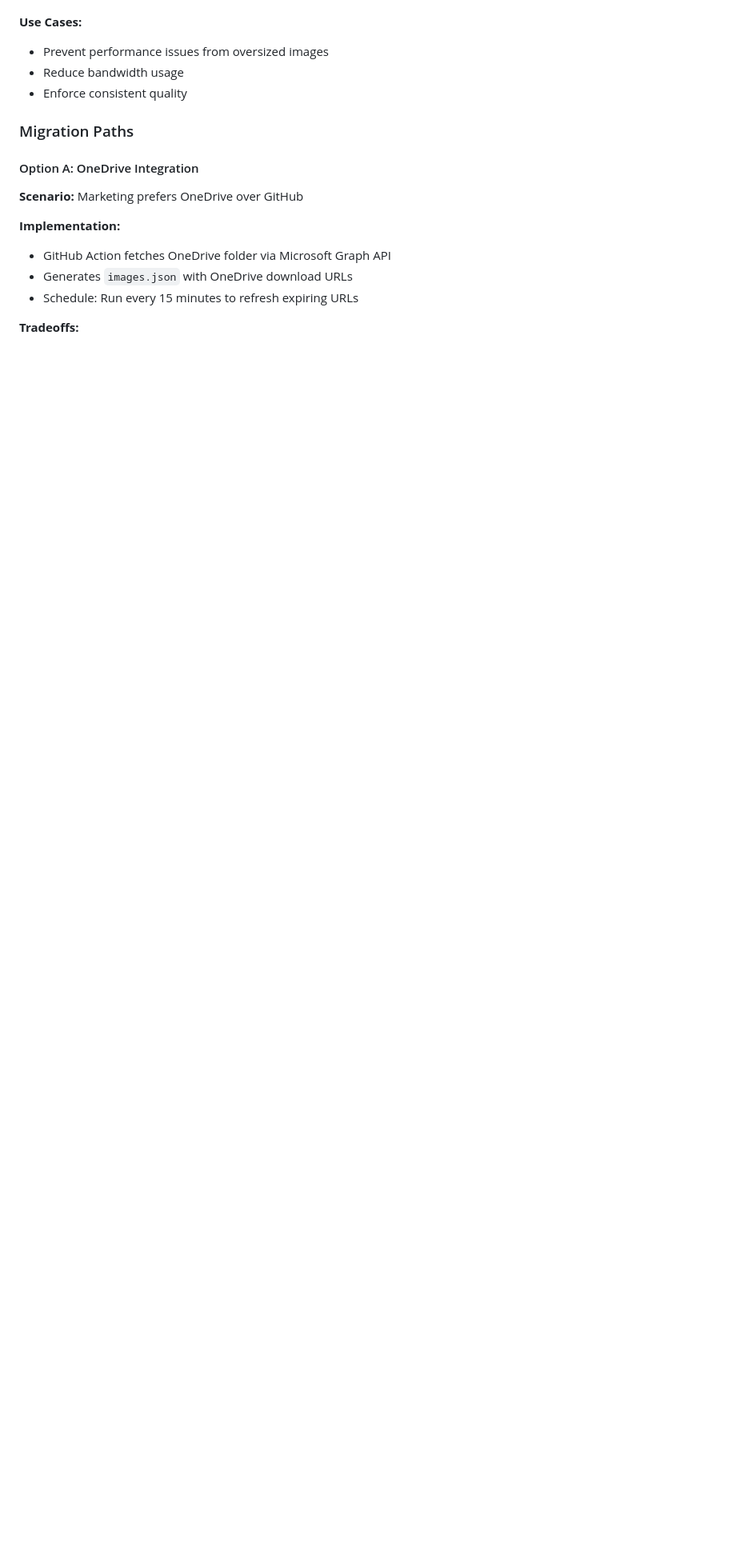
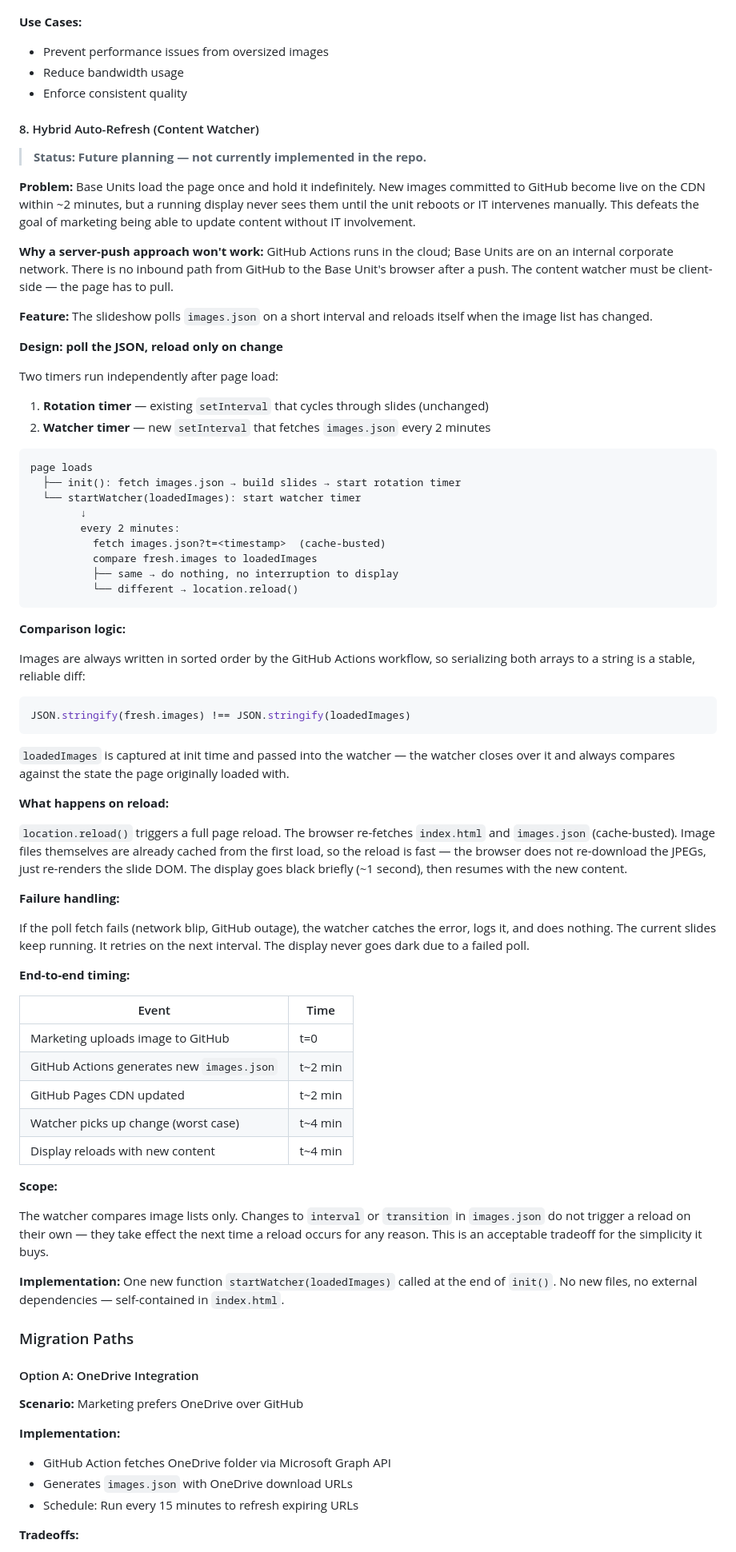
Before and after one commit to AZLeBlanc/clickshare-signage, a Markdown page: DOCUMENTATION.md, the part around the change. Shown at 80% size. Rendered like a GitHub page; blank space fills up the shorter version.

Commit message:
updated with future plan for page reload

````diff
--- a/DOCUMENTATION.md
+++ b/DOCUMENTATION.md
@@ -1029,6 +1029,69 @@ git push --force
 - Reduce bandwidth usage
 - Enforce consistent quality
 
+#### 8. Hybrid Auto-Refresh (Content Watcher)
+
+> **Status: Future planning — not currently implemented in the repo.**
+
+**Problem:** Base Units load the page once and hold it indefinitely. New images committed to GitHub become live on the CDN within ~2 minutes, but a running display never sees them until the unit reboots or IT intervenes manually. This defeats the goal of marketing being able to update content without IT involvement.
+
+**Why a server-push approach won't work:** GitHub Actions runs in the cloud; Base Units are on an internal corporate network. There is no inbound path from GitHub to the Base Unit's browser after a push. The content watcher must be client-side — the page has to pull.
+
+**Feature:** The slideshow polls `images.json` on a short interval and reloads itself when the image list has changed.
+
+**Design: poll the JSON, reload only on change**
+
+Two timers run independently after page load:
+
+1. **Rotation timer** — existing `setInterval` that cycles through slides (unchanged)
+2. **Watcher timer** — new `setInterval` that fetches `images.json` every 2 minutes
+
+```
+page loads
+  ├── init(): fetch images.json → build slides → start rotation timer
+  └── startWatcher(loadedImages): start watcher timer
+        ↓
+        every 2 minutes:
+          fetch images.json?t=<timestamp>  (cache-busted)
+          compare fresh.images to loadedImages
+          ├── same → do nothing, no interruption to display
+          └── different → location.reload()
+```
+
+**Comparison logic:**
+
+Images are always written in sorted order by the GitHub Actions workflow, so serializing both arrays to a string is a stable, reliable diff:
+
+```js
+JSON.stringify(fresh.images) !== JSON.stringify(loadedImages)
+```
+
+`loadedImages` is captured at init time and passed into the watcher — the watcher closes over it and always compares against the state the page originally loaded with.
+
+**What happens on reload:**
+
+`location.reload()` triggers a full page reload. The browser re-fetches `index.html` and `images.json` (cache-busted). Image files themselves are already cached from the first load, so the reload is fast — the browser does not re-download the JPEGs, just re-renders the slide DOM. The display goes black briefly (~1 second), then resumes with the new content.
+
+**Failure handling:**
+
+If the poll fetch fails (network blip, GitHub outage), the watcher catches the error, logs it, and does nothing. The current slides keep running. It retries on the next interval. The display never goes dark due to a failed poll.
+
+**End-to-end timing:**
+
+| Event | Time |
+|---|---|
+| Marketing uploads image to GitHub | t=0 |
+| GitHub Actions generates new `images.json` | t~2 min |
+| GitHub Pages CDN updated | t~2 min |
+| Watcher picks up change (worst case) | t~4 min |
+| Display reloads with new content | t~4 min |
+
+**Scope:**
+
+The watcher compares image lists only. Changes to `interval` or `transition` in `images.json` do not trigger a reload on their own — they take effect the next time a reload occurs for any reason. This is an acceptable tradeoff for the simplicity it buys.
+
+**Implementation:** One new function `startWatcher(loadedImages)` called at the end of `init()`. No new files, no external dependencies — self-contained in `index.html`.
+
 ### Migration Paths
 
 #### Option A: OneDrive Integration
````
